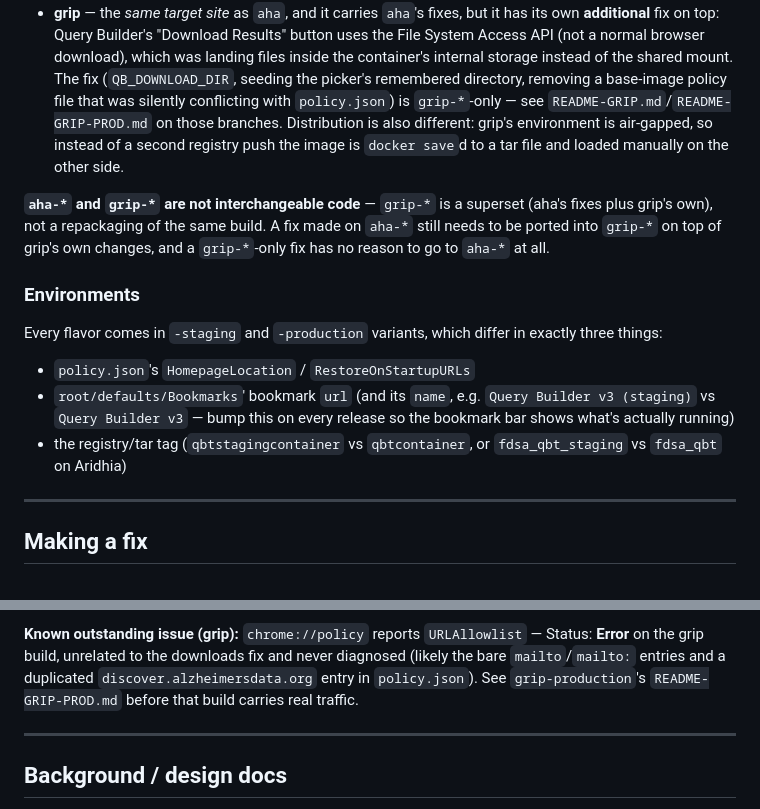
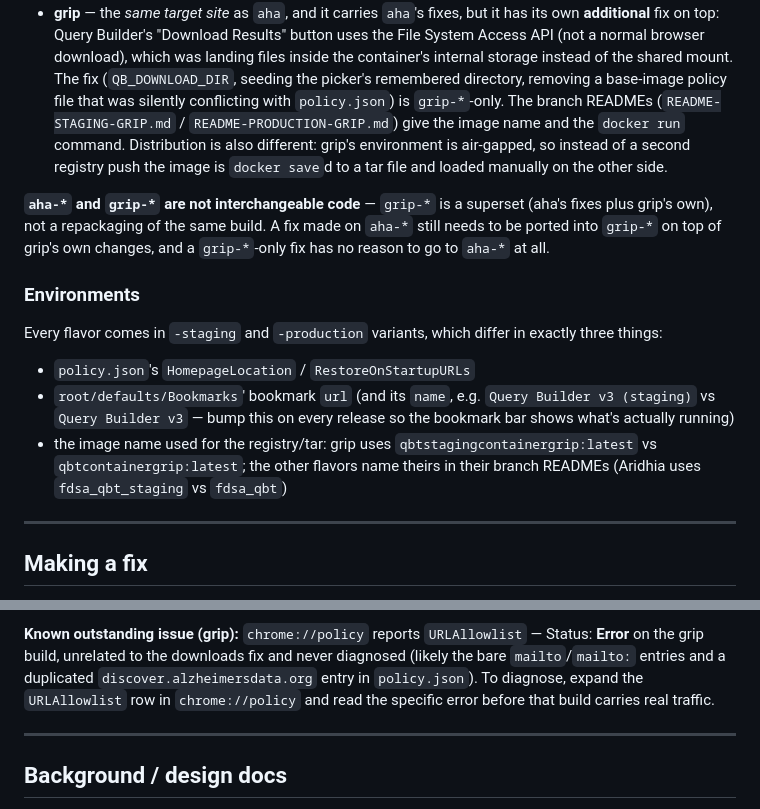
Before and after one commit to carlos-fuensalida/qb-temporary, a Markdown page: README.md, 2 parts joined by grey strips. GitHub-like rendering.

Commit message:
README: drop the old grip image names and the pointers to removed grip READMEs
The environments list now gives grip's new image names (qbtstagingcontainergrip
and qbtcontainergrip, :latest); the grip bullet points at the renamed branch
READMEs; the known-issue note no longer points at a README section that was
removed.

Co-Authored-By: Claude Sonnet 5.5 <noreply@anthropic.com>
Claude-Session: https://claude.ai/code/session_01P3CrRqPN2pSfxacToKGYP9

```diff
--- a/README.md
+++ b/README.md
@@ -41,8 +41,9 @@ combination:
   download), which was landing files inside the container's internal
   storage instead of the shared mount. The fix (`QB_DOWNLOAD_DIR`, seeding
   the picker's remembered directory, removing a base-image policy file that
-  was silently conflicting with `policy.json`) is `grip-*`-only — see
-  `README-GRIP.md`/`README-GRIP-PROD.md` on those branches. Distribution is
+  was silently conflicting with `policy.json`) is `grip-*`-only. The branch
+  READMEs (`README-STAGING-GRIP.md` / `README-PRODUCTION-GRIP.md`) give the
+  image name and the `docker run` command. Distribution is
   also different: grip's environment is air-gapped, so instead of a second
   registry push the image is `docker save`d to a tar file and loaded
   manually on the other side.
@@ -61,8 +62,10 @@ exactly three things:
 - `root/defaults/Bookmarks`' bookmark `url` (and its `name`, e.g.
   `Query Builder v3 (staging)` vs `Query Builder v3` — bump this on every
   release so the bookmark bar shows what's actually running)
-- the registry/tar tag (`qbtstagingcontainer` vs `qbtcontainer`, or
-  `fdsa_qbt_staging` vs `fdsa_qbt` on Aridhia)
+- the image name used for the registry/tar: grip uses
+  `qbtstagingcontainergrip:latest` vs `qbtcontainergrip:latest`; the other
+  flavors name theirs in their branch READMEs (Aridhia uses
+  `fdsa_qbt_staging` vs `fdsa_qbt`)
 
 ---
 
@@ -92,9 +95,9 @@ branch and moving on — it isn't live anywhere else until it's ported.
 **Known outstanding issue (grip):** `chrome://policy` reports `URLAllowlist`
 — Status: **Error** on the grip build, unrelated to the downloads fix and
 never diagnosed (likely the bare `mailto`/`mailto:` entries and a duplicated
-`discover.alzheimersdata.org` entry in `policy.json`). See
-`grip-production`'s `README-GRIP-PROD.md` before that build carries real
-traffic.
+`discover.alzheimersdata.org` entry in `policy.json`). To diagnose, expand
+the `URLAllowlist` row in `chrome://policy` and read the specific error before
+that build carries real traffic.
 
 ---
 
```
